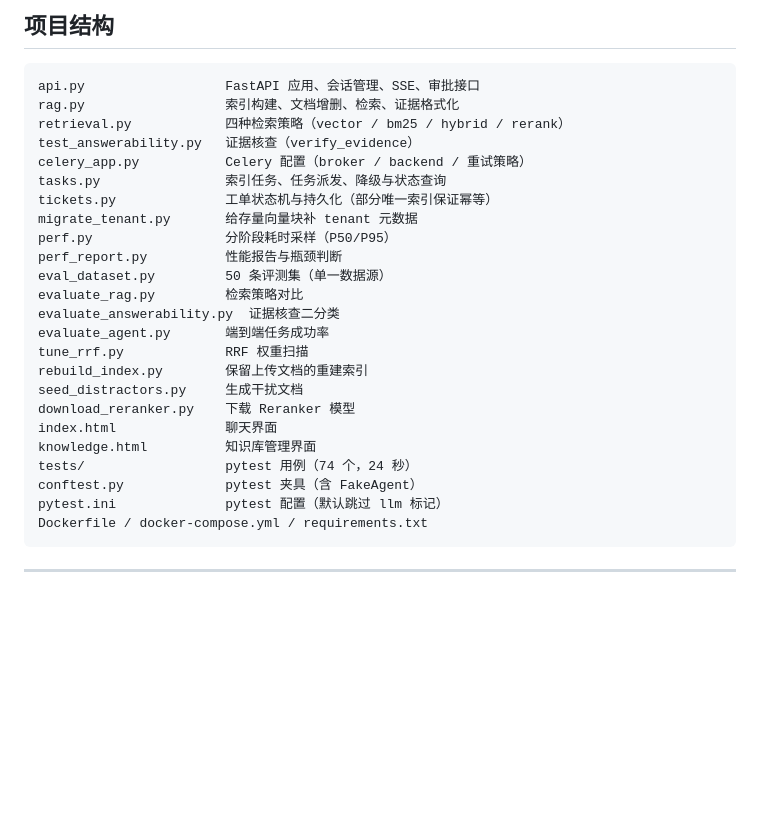
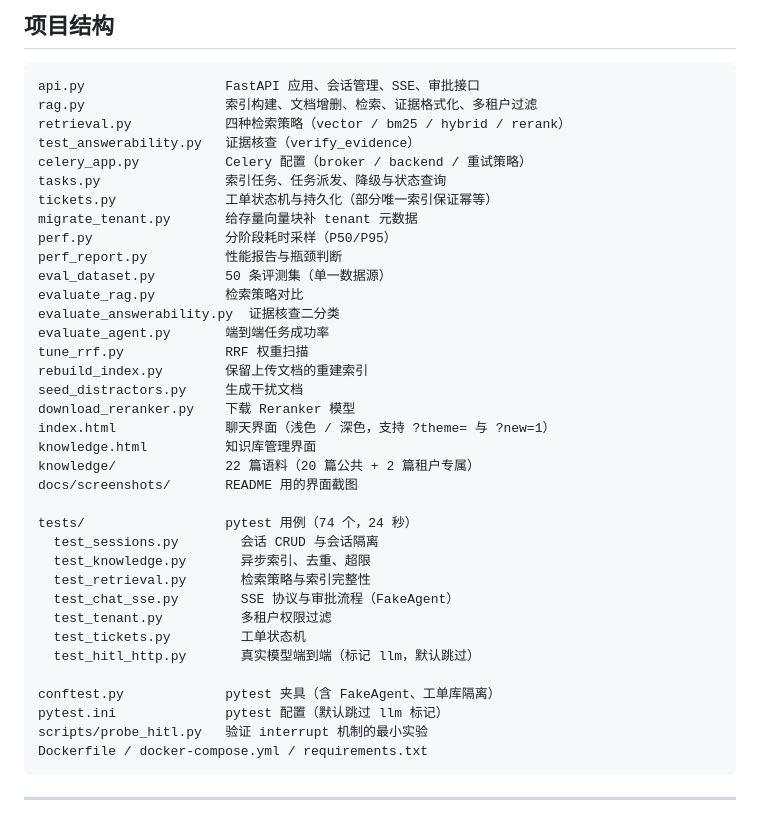
Before and after one commit to thinkrang/after-sales-agent, a Markdown page: README.md, the part around one of its changes. GitHub-like rendering; blank space fills up the shorter version.

````diff
--- a/README.md
+++ b/README.md
@@ -328,7 +339,7 @@ status → (tool | token)* → interrupt 或 done
 
 ```
 api.py                  FastAPI 应用、会话管理、SSE、审批接口
-rag.py                  索引构建、文档增删、检索、证据格式化
+rag.py                  索引构建、文档增删、检索、证据格式化、多租户过滤
 retrieval.py            四种检索策略（vector / bm25 / hybrid / rerank）
 test_answerability.py   证据核查（verify_evidence）
 celery_app.py           Celery 配置（broker / backend / 重试策略）
@@ -345,11 +356,23 @@ tune_rrf.py             RRF 权重扫描
 rebuild_index.py        保留上传文档的重建索引
 seed_distractors.py     生成干扰文档
 download_reranker.py    下载 Reranker 模型
-index.html              聊天界面
+index.html              聊天界面（浅色 / 深色，支持 ?theme= 与 ?new=1）
 knowledge.html          知识库管理界面
+knowledge/              22 篇语料（20 篇公共 + 2 篇租户专属）
+docs/screenshots/       README 用的界面截图
+
 tests/                  pytest 用例（74 个，24 秒）
-conftest.py             pytest 夹具（含 FakeAgent）
+  test_sessions.py        会话 CRUD 与会话隔离
+  test_knowledge.py       异步索引、去重、超限
+  test_retrieval.py       检索策略与索引完整性
+  test_chat_sse.py        SSE 协议与审批流程（FakeAgent）
+  test_tenant.py          多租户权限过滤
+  test_tickets.py         工单状态机
+  test_hitl_http.py       真实模型端到端（标记 llm，默认跳过）
+
+conftest.py             pytest 夹具（含 FakeAgent、工单库隔离）
 pytest.ini              pytest 配置（默认跳过 llm 标记）
+scripts/probe_hitl.py   验证 interrupt 机制的最小实验
 Dockerfile / docker-compose.yml / requirements.txt
 ```
 
````
Also changed, not shown: other parts of README.md (+11 -0 lines), docs/screenshots/approval.png (added), docs/screenshots/chat.png (added), docs/screenshots/dark.png (added), docs/screenshots/welcome.png (added), 8 other files.
